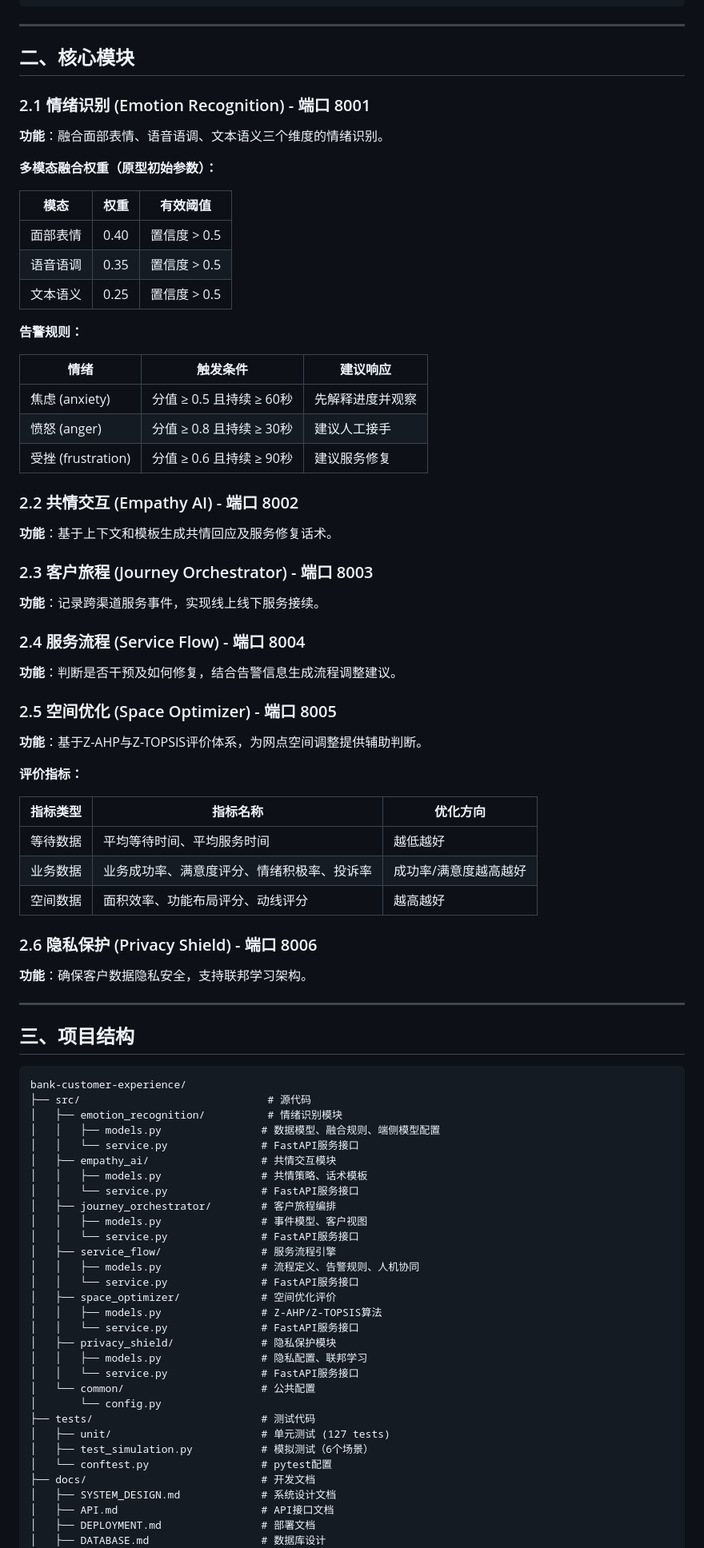
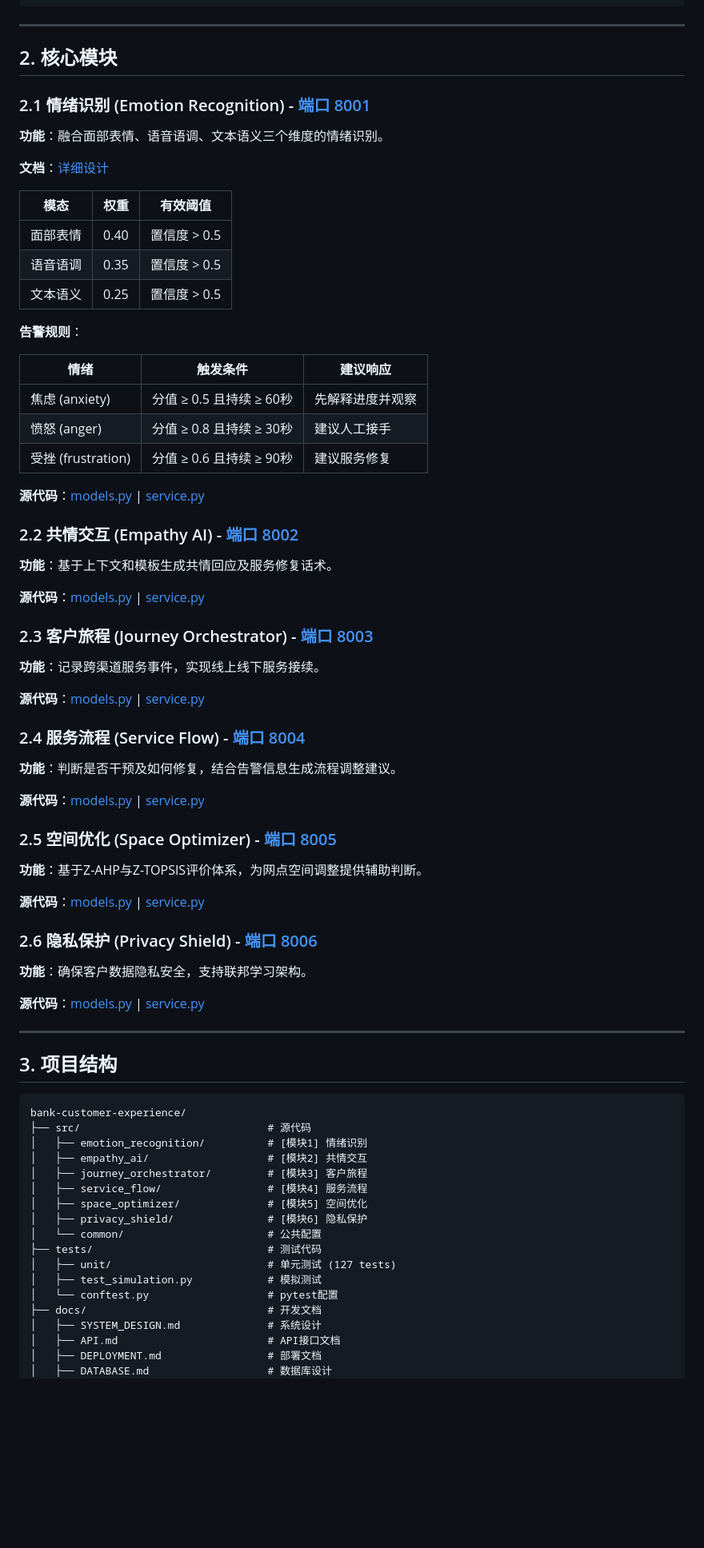
Before and after one commit to JACKYwyj/bank-customer-experience, a Markdown page: README.md, the part around one of its changes. Shown at 80% size. GitHub-like rendering; blank space fills up the shorter version.

````diff
--- a/README.md
+++ b/README.md
@@ -54,13 +71,13 @@
 
 ---
 
-## 二、核心模块
+## 2. 核心模块
 
-### 2.1 情绪识别 (Emotion Recognition) - 端口 8001
+### 2.1 情绪识别 (Emotion Recognition) - [端口 8001](src/emotion_recognition/)
 
 **功能**：融合面部表情、语音语调、文本语义三个维度的情绪识别。
 
-**多模态融合权重（原型初始参数）：**
+**文档**：[详细设计](docs/EMOTION_RECOGNITION_ARCHITECTURE.md)
 
 | 模态 | 权重 | 有效阈值 |
 |------|------|----------|
@@ -68,7 +85,7 @@
 | 语音语调 | 0.35 | 置信度 > 0.5 |
 | 文本语义 | 0.25 | 置信度 > 0.5 |
 
-**告警规则：**
+**告警规则**：
 
 | 情绪 | 触发条件 | 建议响应 |
 |------|----------|----------|
@@ -76,68 +93,59 @@
 | 愤怒 (anger) | 分值 ≥ 0.8 且持续 ≥ 30秒 | 建议人工接手 |
 | 受挫 (frustration) | 分值 ≥ 0.6 且持续 ≥ 90秒 | 建议服务修复 |
 
-### 2.2 共情交互 (Empathy AI) - 端口 8002
+**源代码**：[models.py](src/emotion_recognition/models.py) | [service.py](src/emotion_recognition/service.py)
+
+### 2.2 共情交互 (Empathy AI) - [端口 8002](src/empathy_ai/)
 
 **功能**：基于上下文和模板生成共情回应及服务修复话术。
 
-### 2.3 客户旅程 (Journey Orchestrator) - 端口 8003
+**源代码**：[models.py](src/empathy_ai/models.py) | [service.py](src/empathy_ai/service.py)
+
+### 2.3 客户旅程 (Journey Orchestrator) - [端口 8003](src/journey_orchestrator/)
 
 **功能**：记录跨渠道服务事件，实现线上线下服务接续。
 
-### 2.4 服务流程 (Service Flow) - 端口 8004
+**源代码**：[models.py](src/journey_orchestrator/models.py) | [service.py](src/journey_orchestrator/service.py)
+
+### 2.4 服务流程 (Service Flow) - [端口 8004](src/service_flow/)
 
 **功能**：判断是否干预及如何修复，结合告警信息生成流程调整建议。
 
-### 2.5 空间优化 (Space Optimizer) - 端口 8005
+**源代码**：[models.py](src/service_flow/models.py) | [service.py](src/service_flow/service.py)
+
+### 2.5 空间优化 (Space Optimizer) - [端口 8005](src/space_optimizer/)
 
 **功能**：基于Z-AHP与Z-TOPSIS评价体系，为网点空间调整提供辅助判断。
 
-**评价指标：**
+**源代码**：[models.py](src/space_optimizer/models.py) | [service.py](src/space_optimizer/service.py)
 
-| 指标类型 | 指标名称 | 优化方向 |
-|----------|----------|----------|
-| 等待数据 | 平均等待时间、平均服务时间 | 越低越好 |
-| 业务数据 | 业务成功率、满意度评分、情绪积极率、投诉率 | 成功率/满意度越高越好 |
-| 空间数据 | 面积效率、功能布局评分、动线评分 | 越高越好 |
-
-### 2.6 隐私保护 (Privacy Shield) - 端口 8006
+### 2.6 隐私保护 (Privacy Shield) - [端口 8006](src/privacy_shield/)
 
 **功能**：确保客户数据隐私安全，支持联邦学习架构。
 
+**源代码**：[models.py](src/privacy_shield/models.py) | [service.py](src/privacy_shield/service.py)
+
 ---
 
-## 三、项目结构
+## 3. 项目结构
 
 ```
 bank-customer-experience/
 ├── src/                              # 源代码
-│   ├── emotion_recognition/          # 情绪识别模块
-│   │   ├── models.py                # 数据模型、融合规则、端侧模型配置
-│   │   └── service.py               # FastAPI服务接口
-│   ├── empathy_ai/                  # 共情交互模块
-│   │   ├── models.py                # 共情策略、话术模板
-│   │   └── service.py               # FastAPI服务接口
-│   ├── journey_orchestrator/        # 客户旅程编排
-│   │   ├── models.py                # 事件模型、客户视图
-│   │   └── service.py               # FastAPI服务接口
-│   ├── service_flow/                # 服务流程引擎
-│   │   ├── models.py                # 流程定义、告警规则、人机协同
-│   │   └── service.py               # FastAPI服务接口
-│   ├── space_optimizer/             # 空间优化评价
-│   │   ├── models.py                # Z-AHP/Z-TOPSIS算法
-│   │   └── service.py               # FastAPI服务接口
-│   ├── privacy_shield/              # 隐私保护模块
-│   │   ├── models.py                # 隐私配置、联邦学习
-│   │   └── service.py               # FastAPI服务接口
-│   └── common/                      # 公共配置
-│       └── config.py
-├── tests/                           # 测试代码
-│   ├── unit/                        # 单元测试 (127 tests)
-│   ├── test_simulation.py           # 模拟测试（6个场景）
-│   └── conftest.py                  # pytest配置
-├── docs/                            # 开发文档
-│   ├── SYSTEM_DESIGN.md             # 系统设计文档
-│   ├── API.md                       # API接口文档
-│   ├── DEPLOYMENT.md                # 部署文档
-│   ├── DATABASE.md                  # 数据库设计
+│   ├── emotion_recognition/          # [模块1] 情绪识别
+│   ├── empathy_ai/                   # [模块2] 共情交互
+│   ├── journey_orchestrator/         # [模块3] 客户旅程
+│   ├── service_flow/                 # [模块4] 服务流程
+│   ├── space_optimizer/              # [模块5] 空间优化
+│   ├── privacy_shield/               # [模块6] 隐私保护
+│   └── common/                       # 公共配置
+├── tests/                            # 测试代码
+│   ├── unit/                         # 单元测试 (127 tests)
+│   ├── test_simulation.py            # 模拟测试
+│   └── conftest.py                   # pytest配置
+├── docs/                             # 开发文档
+│   ├── SYSTEM_DESIGN.md              # 系统设计
+│   ├── API.md                        # API接口文档
+│   ├── DEPLOYMENT.md                 # 部署文档
+│   ├── DATABASE.md                   # 数据库设计
 │   └── EMOTION_RECOGNITION_ARCHITECTURE.md
````
Also changed, not shown: other parts of README.md (+76 -62 lines).
